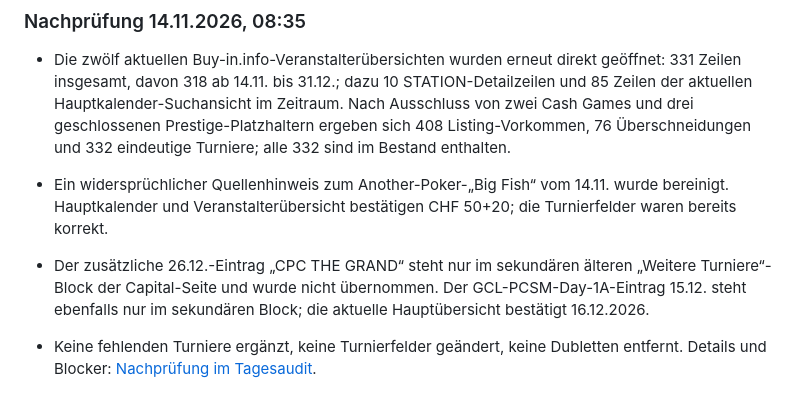
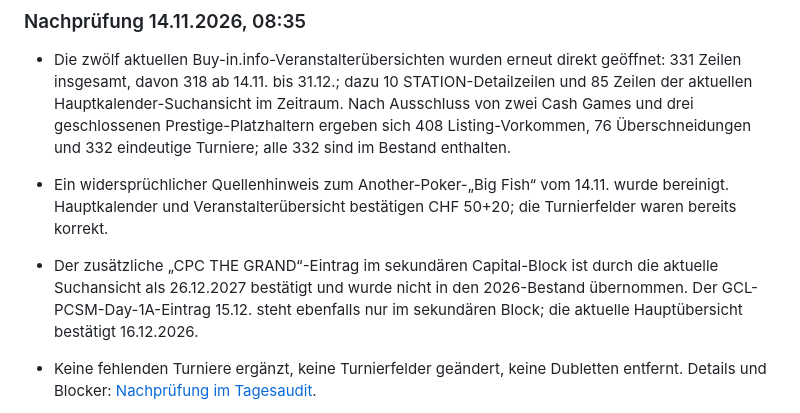
Before and after one commit to Helvetic-Poker/helveticpoker-pokerturniere, a Markdown page: README.md, the part around the change. GitHub-like rendering.

Commit message:
Clarify 2027 Capital and GCL source conflicts

```diff
--- a/README.md
+++ b/README.md
@@ -73,7 +73,7 @@ Der Pages-Deploy-Run [43399143080](https://github.com/Helvetic-Poker/helveticpok
 ### Nachprüfung 14.11.2026, 08:35
 - Die zwölf aktuellen Buy-in.info-Veranstalterübersichten wurden erneut direkt geöffnet: 331 Zeilen insgesamt, davon 318 ab 14.11. bis 31.12.; dazu 10 STATION-Detailzeilen und 85 Zeilen der aktuellen Hauptkalender-Suchansicht im Zeitraum. Nach Ausschluss von zwei Cash Games und drei geschlossenen Prestige-Platzhaltern ergeben sich 408 Listing-Vorkommen, 76 Überschneidungen und 332 eindeutige Turniere; alle 332 sind im Bestand enthalten.
 - Ein widersprüchlicher Quellenhinweis zum Another-Poker-„Big Fish“ vom 14.11. wurde bereinigt. Hauptkalender und Veranstalterübersicht bestätigen CHF 50+20; die Turnierfelder waren bereits korrekt.
-- Der zusätzliche 26.12.-Eintrag „CPC THE GRAND“ steht nur im sekundären älteren „Weitere Turniere“-Block der Capital-Seite und wurde nicht übernommen. Der GCL-PCSM-Day-1A-Eintrag 15.12. steht ebenfalls nur im sekundären Block; die aktuelle Hauptübersicht bestätigt 16.12.2026.
+- Der zusätzliche „CPC THE GRAND“-Eintrag im sekundären Capital-Block ist durch die aktuelle Suchansicht als 26.12.2027 bestätigt und wurde nicht in den 2026-Bestand übernommen. Der GCL-PCSM-Day-1A-Eintrag 15.12. steht ebenfalls nur im sekundären Block; die aktuelle Hauptübersicht bestätigt 16.12.2026.
 - Keine fehlenden Turniere ergänzt, keine Turnierfelder geändert, keine Dubletten entfernt. Details und Blocker: [Nachprüfung im Tagesaudit](docs/buyin-audit-2026-11-14.md).
 
 - Fünf Pöstli-Startzeiten (14., 15., 16., 19. und 20.11.) wurden am 14.11. erneut in der aktuellen Hauptkalender-Suchansicht bestätigt; die bereits vorhandenen Uhrzeiten wurden mit datierten Quellenhinweisen versehen.
```
Also changed, not shown: docs/buyin-audit-2026-11-14.md (+7 -1 lines).
